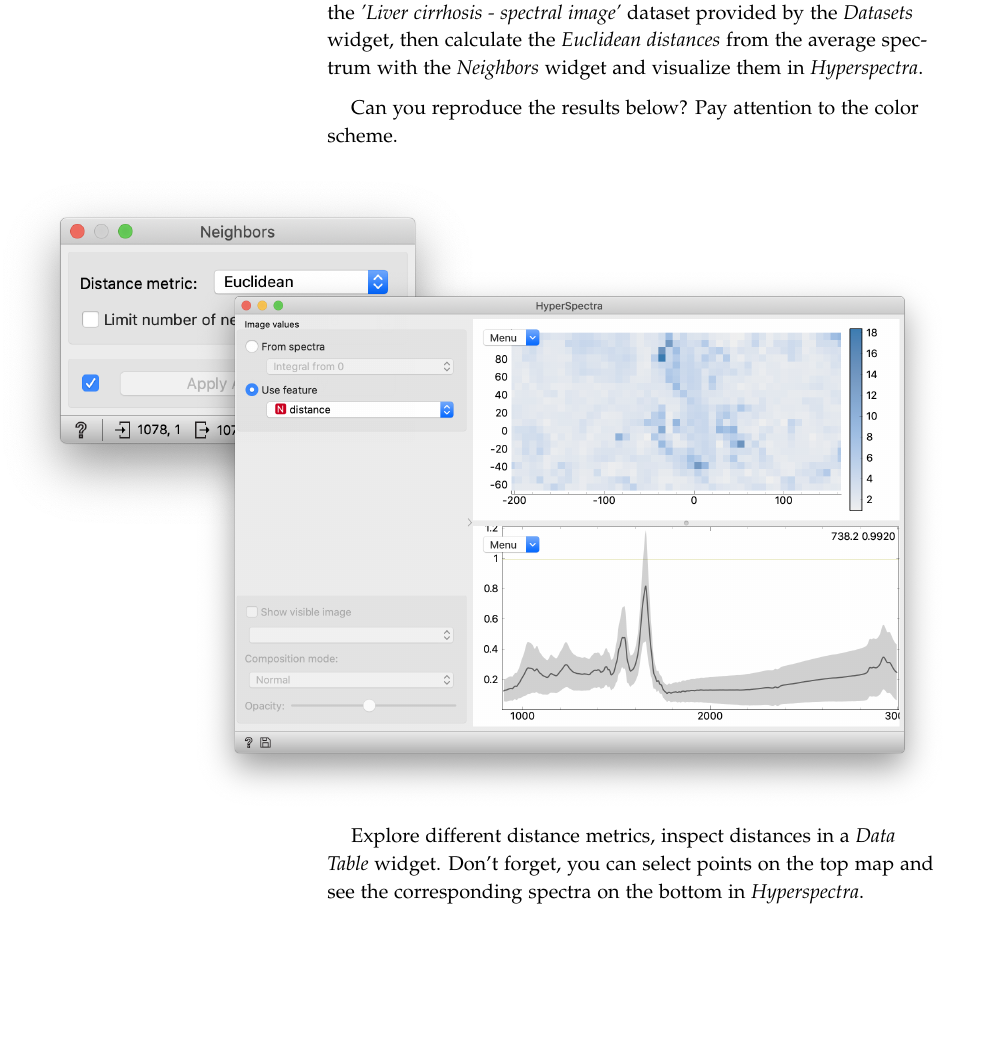
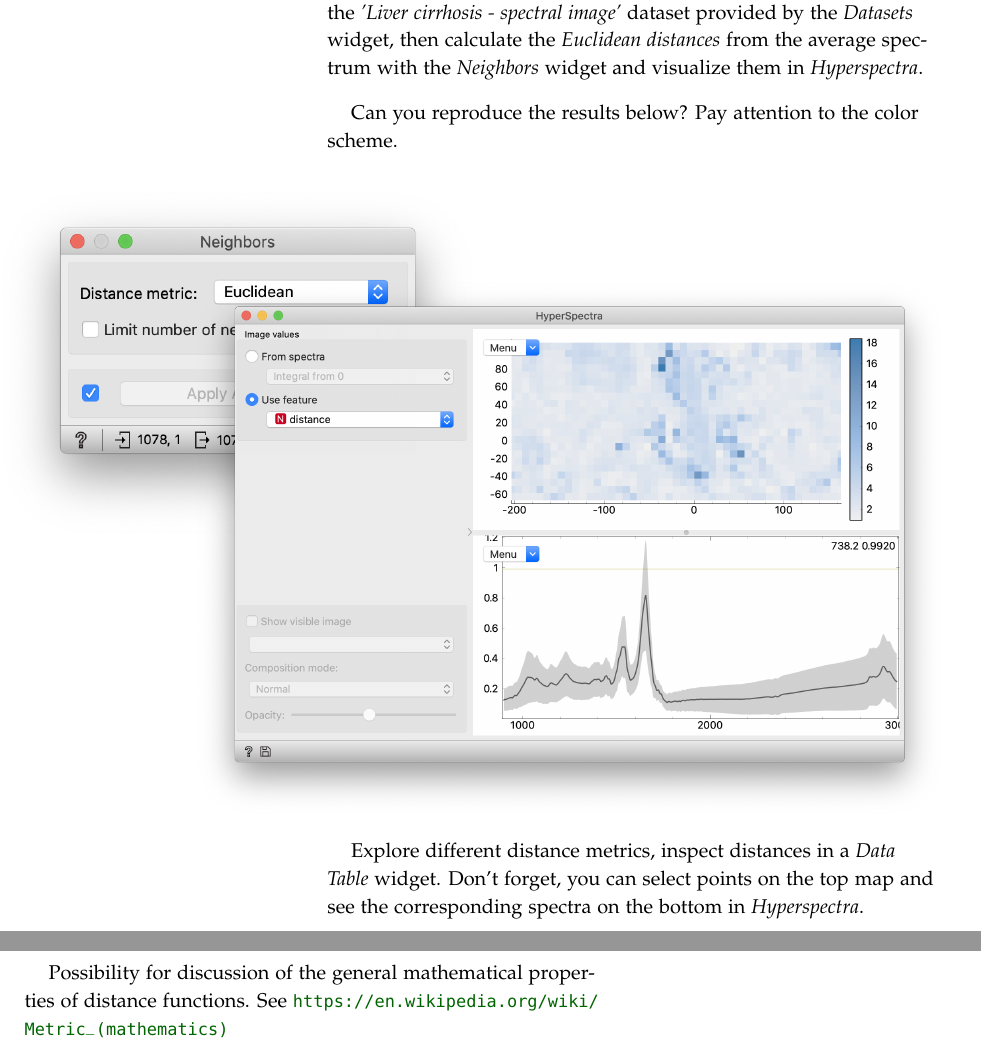
Before and after one commit to biolab/orange-lecture-notes, a LaTeX book (main.tex, which reads ch-visualize_spectral_distances.tex, config.tex): part of page 10 of 12 before the commit and two parts of pages 10 and 11 of 14 after it, the two joined at a grey line, cut so that both start at the same text, the shorter picture padded with empty space. Compiled offline with pdfLaTeX.

Commit message:
Lecturer notes logic

```diff
--- a/ch-visualize_spectral_distances.tex
+++ b/ch-visualize_spectral_distances.tex
@@ -28,4 +28,4 @@ Can you reproduce the results below? Pay attention to the color scheme.
 Explore different distance metrics, inspect distances in a \widget{Data Table} widget. Don't forget, you can select points on the top map and see the corresponding spectra on the bottom in \widget{Hyperspectra}.
 
 % I would like to have a special environment called notes for example that we can switch on or off to print or hide lecturer notes.
-%\notes{Possibility for discussion of the general mathematical properties of distance functions. See https://en.wikipedia.org/wiki/Metric_(mathematics)}
+\lecnotes{Possibility for discussion of the general mathematical properties of distance functions. See \url{https://en.wikipedia.org/wiki/Metric_(mathematics)}}
--- a/config.tex
+++ b/config.tex
@@ -163,3 +163,9 @@
 \makeatletter
 \patchcmd{\chapter}{\if@openright\cleardoublepage\else\clearpage\fi}{\clearpage}{}{}
 \makeatother
+
+
+% Lecturer notes
+\newcommand{\lecnotes}[1]{
+	\ifthenelse{\equal{\printlecnotes}{true}}{#1}{}
+}
--- a/main.tex
+++ b/main.tex
@@ -1,6 +1,9 @@
 \documentclass[symmetric, a4paper]{tufte-book}
 
 %% configuration, packages
+
+% Switch this variable true/false to print or hide lecturer notes.
+\newcommand{\printlecnotes}{true}
 
 \include{config}
 %\printnotes{}
```
